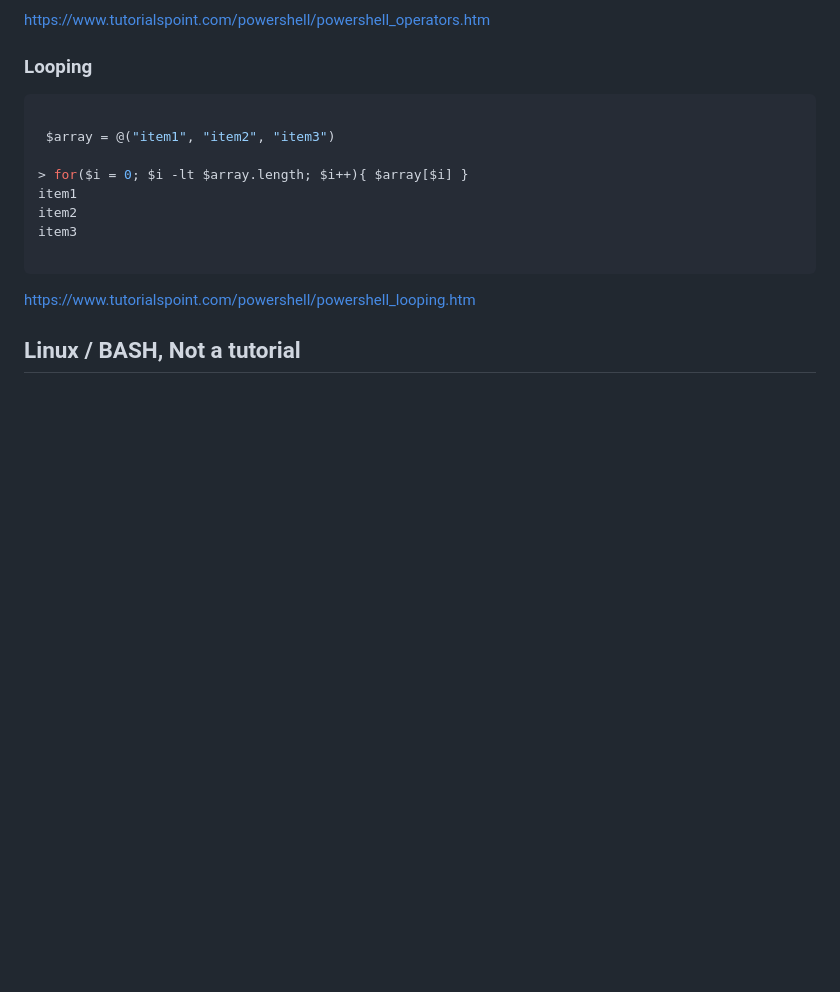
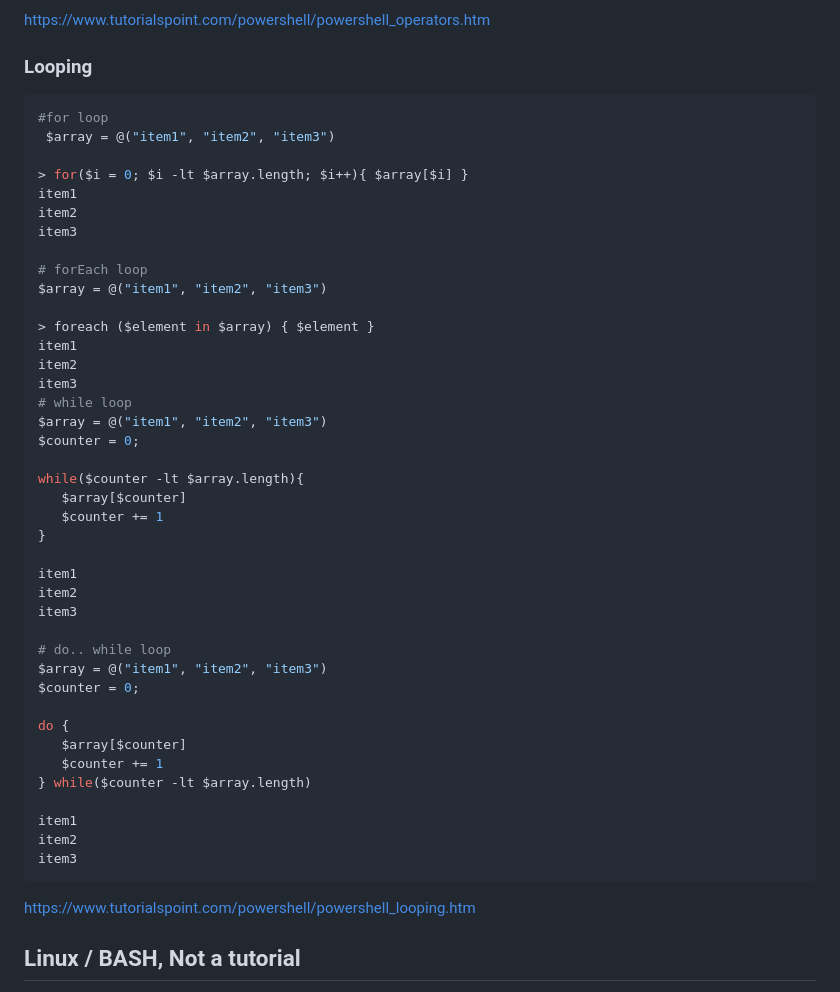
Before and after one commit to spawnmarvel/powershell-cmd, a Markdown page: README.md, the part around the change. Drawn GitHub-style; blank space fills up the shorter version.

Commit message:
edit repos

````diff
--- a/README.md
+++ b/README.md
@@ -174,7 +174,7 @@ https://www.tutorialspoint.com/powershell/powershell_operators.htm
 ### Looping
 
 ```ps1
-
+#for loop
  $array = @("item1", "item2", "item3")
 
 > for($i = 0; $i -lt $array.length; $i++){ $array[$i] }
@@ -182,6 +182,38 @@ item1
 item2
 item3
 
+# forEach loop
+$array = @("item1", "item2", "item3")
+
+> foreach ($element in $array) { $element }
+item1
+item2
+item3
+# while loop
+$array = @("item1", "item2", "item3")
+$counter = 0;
+
+while($counter -lt $array.length){
+   $array[$counter]
+   $counter += 1
+}
+
+item1
+item2
+item3
+
+# do.. while loop
+$array = @("item1", "item2", "item3")
+$counter = 0;
+
+do {
+   $array[$counter]
+   $counter += 1
+} while($counter -lt $array.length)
+
+item1
+item2
+item3
 ```
 
 https://www.tutorialspoint.com/powershell/powershell_looping.htm
````
